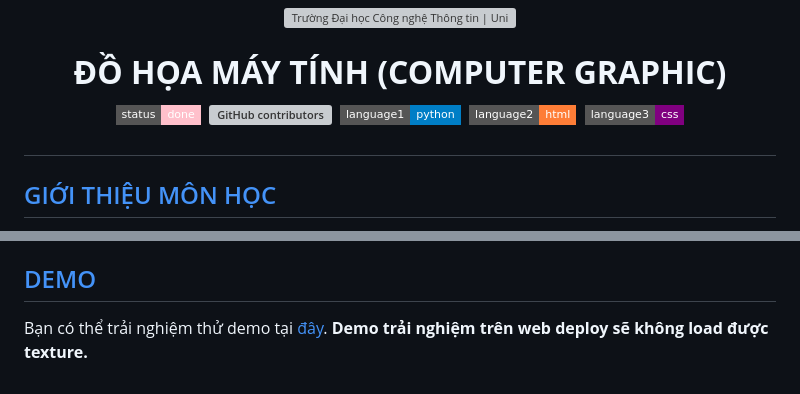
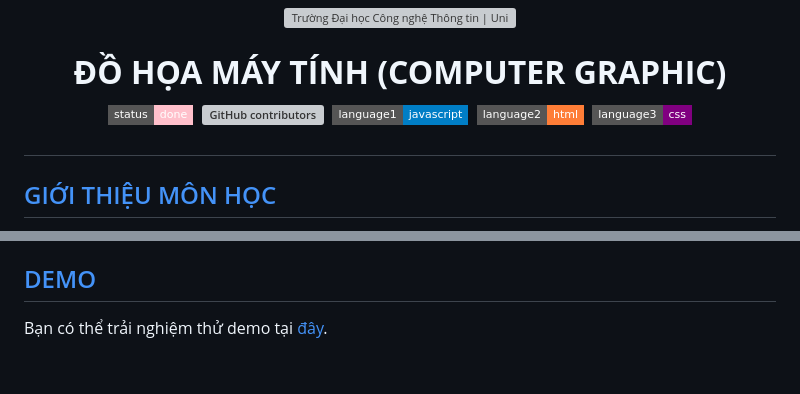
Before and after one commit to PhuBuii/House_Building_ThreeJS, a Markdown page: README.md, 2 parts joined by grey strips. Drawn GitHub-style; badges without logos; grey boxes are pictures that could not be loaded.

Commit message:
Final README.md

```diff
--- a/README.md
+++ b/README.md
@@ -11,7 +11,7 @@
 
 [![Status](https://img.shields.io/badge/status-done-pink?style=flat-square)](https://github.com/pahopu/CS336_ImageSearch_Project2)
 [![GitHub contributors](https://img.shields.io/github/contributors/PhuBuii/House_Building_ThreeJS?style=flat-square)](https://github.com/PhuBuii/House_Building_ThreeJS/graphs/contributors)
-[![Status](https://img.shields.io/badge/language1-python-blue?style=flat-square)](https://github.com/PhuBuii/House_Building_ThreeJS)
+[![Status](https://img.shields.io/badge/language1-javascript-blue?style=flat-square)](https://github.com/PhuBuii/House_Building_ThreeJS)
 [![Status](https://img.shields.io/badge/language2-html-orange?style=flat-square)](https://github.com/PhuBuii/House_Building_ThreeJS)
 [![Status](https://img.shields.io/badge/language3-css-purple?style=flat-square)](https://github.com/PhuBuii/House_Building_ThreeJS)
 
@@ -71,4 +71,3 @@ Vào file `index.html` sau đó ấn nút `go live` ở góc dưới bên phải
 
 ## [DEMO](#top)
 Bạn có thể trải nghiệm thử demo tại [đây](https://phubuii.github.io/House_Building_ThreeJS/).
-**Demo trải nghiệm trên web deploy sẽ không load được texture.**
```
